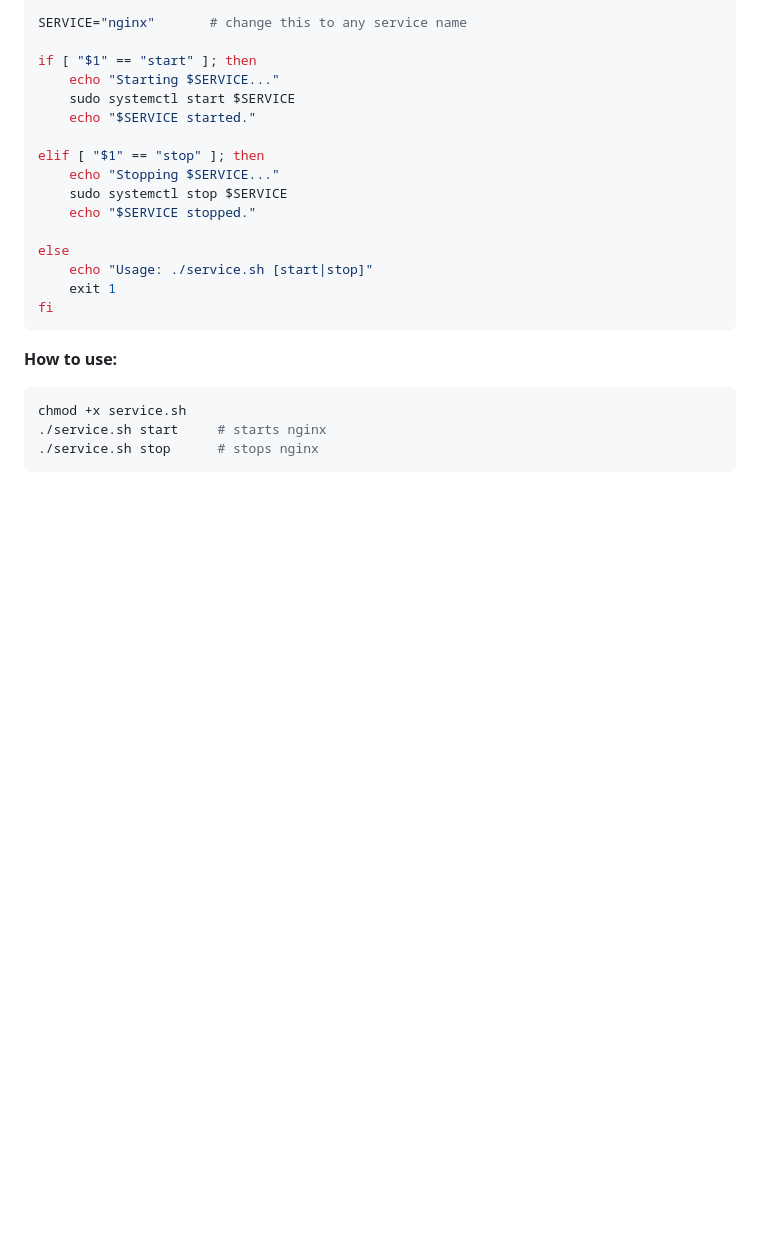
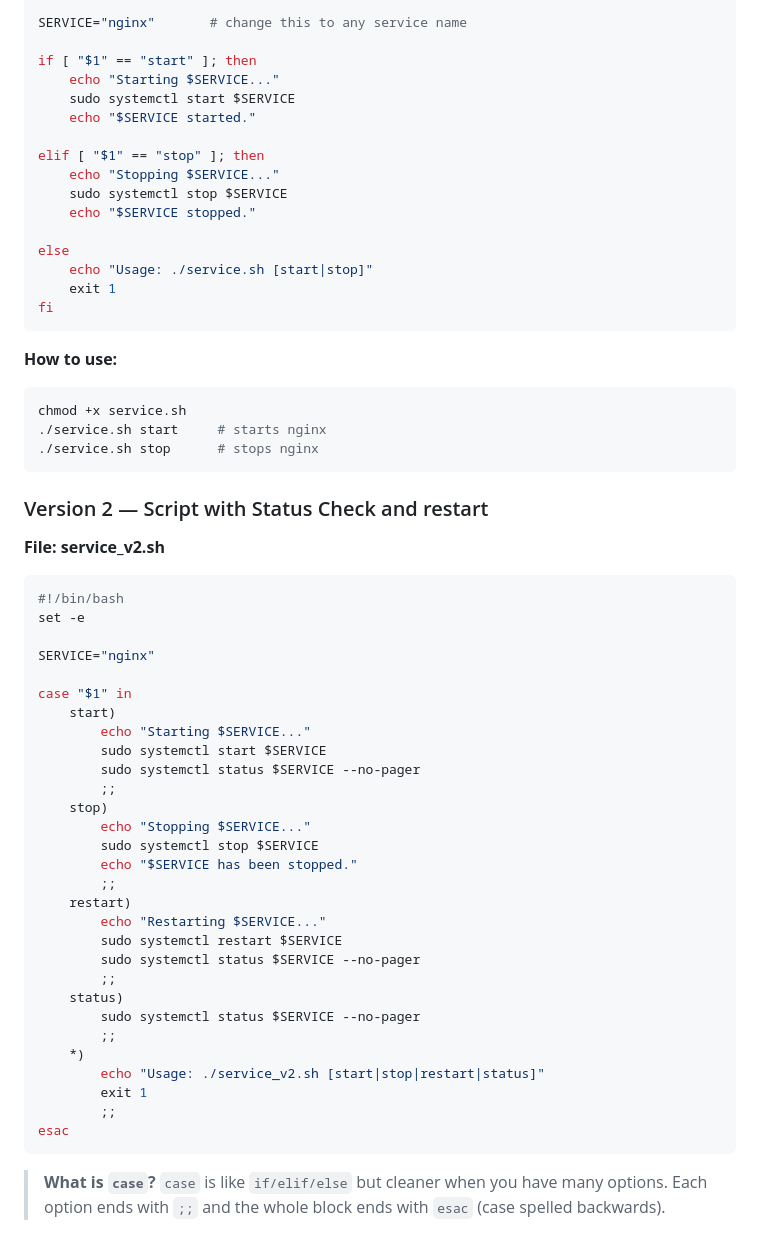
Before and after one commit to Taimoor-Kamran/SMIT_DEVOPS, a Markdown page: Phase_3/class2.md, the part around the change. GitHub-like rendering; blank space fills up the shorter version.

Commit message:
Add version 2 script with case statement and restart option
Co-Authored-By: Claude Sonnet 4.6 <noreply@anthropic.com>

````diff
--- a/Phase_3/class2.md
+++ b/Phase_3/class2.md
@@ -113,3 +113,42 @@ chmod +x service.sh
 ./service.sh start     # starts nginx
 ./service.sh stop      # stops nginx
 ```
+
+### Version 2 — Script with Status Check and restart
+
+**File: service_v2.sh**
+```bash
+#!/bin/bash
+set -e
+
+SERVICE="nginx"
+
+case "$1" in
+    start)
+        echo "Starting $SERVICE..."
+        sudo systemctl start $SERVICE
+        sudo systemctl status $SERVICE --no-pager
+        ;;
+    stop)
+        echo "Stopping $SERVICE..."
+        sudo systemctl stop $SERVICE
+        echo "$SERVICE has been stopped."
+        ;;
+    restart)
+        echo "Restarting $SERVICE..."
+        sudo systemctl restart $SERVICE
+        sudo systemctl status $SERVICE --no-pager
+        ;;
+    status)
+        sudo systemctl status $SERVICE --no-pager
+        ;;
+    *)
+        echo "Usage: ./service_v2.sh [start|stop|restart|status]"
+        exit 1
+        ;;
+esac
+```
+
+> **What is `case`?**
+> `case` is like `if/elif/else` but cleaner when you have many options.
+> Each option ends with `;;` and the whole block ends with `esac` (case spelled backwards).
````
